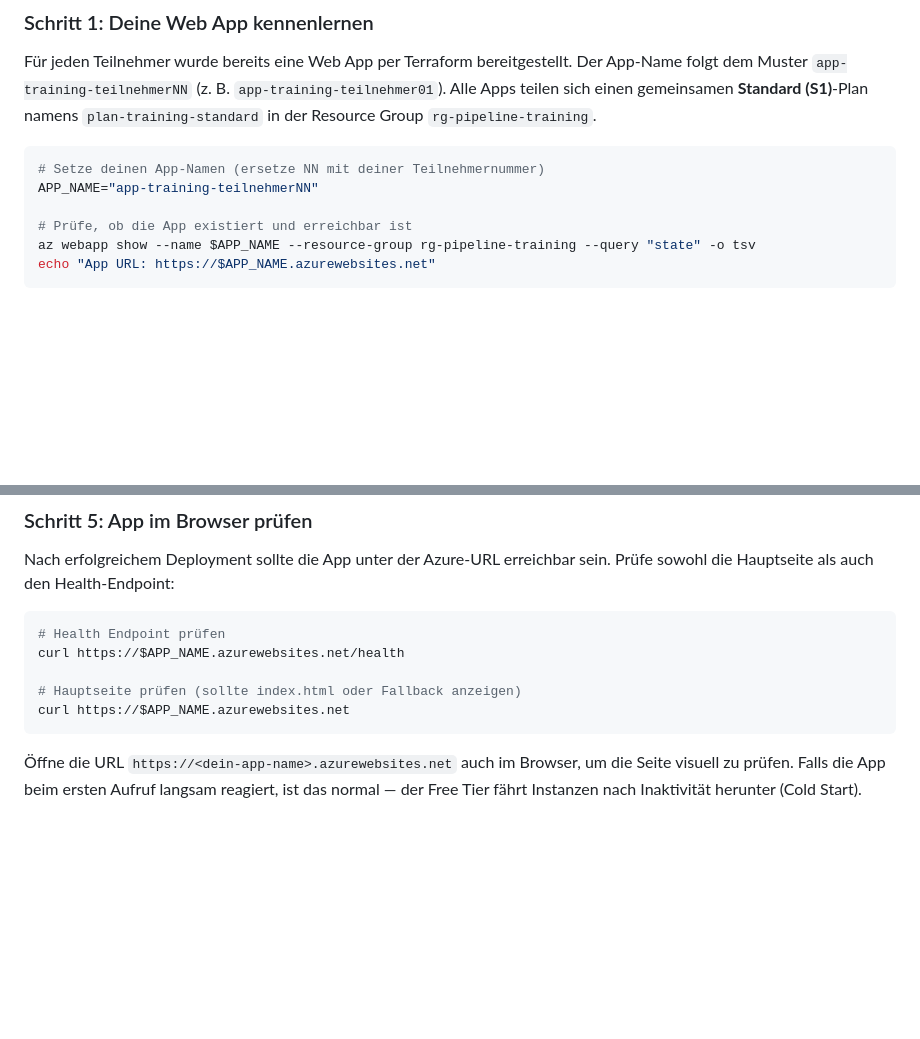
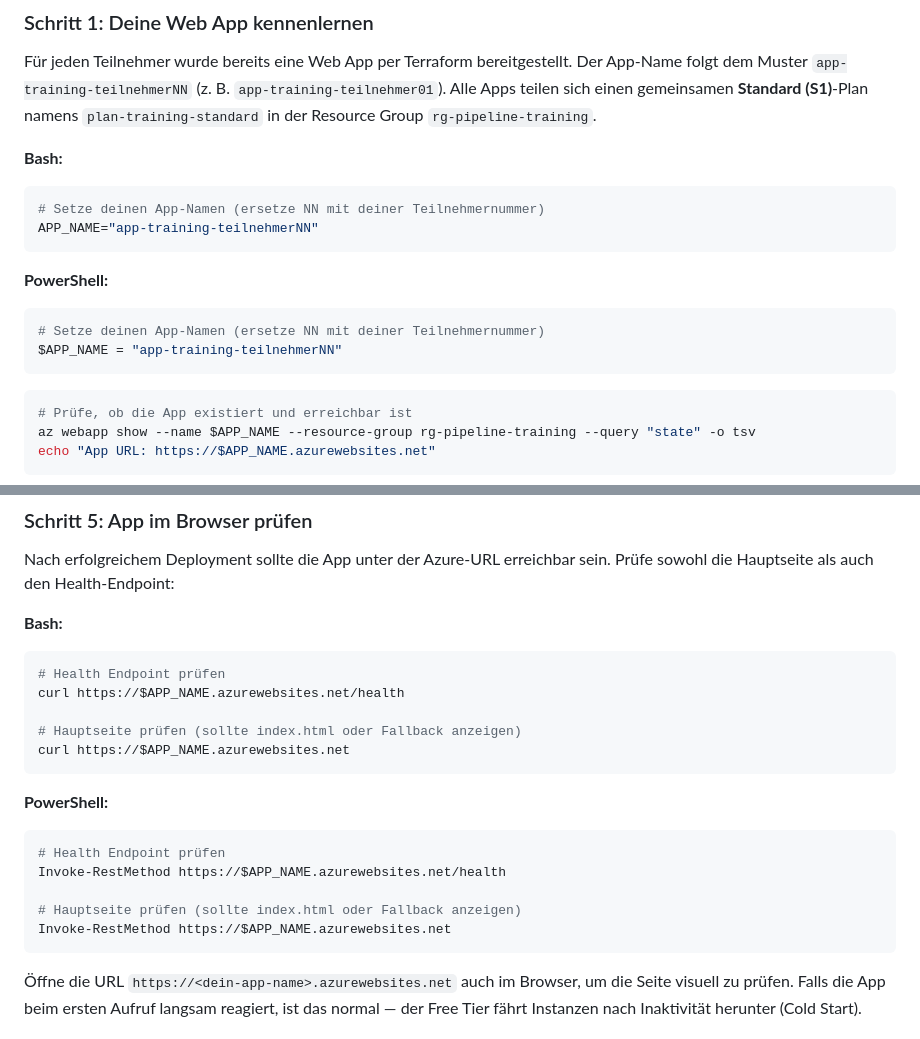
Before and after one commit to it-erben/training-azure-pipelines, a Markdown page: labs/lab-13-app-service-deploy/README.md, 2 parts joined by grey strips. Rendered like a GitHub page; blank space fills up the shorter version.

Commit message:
fix: powershell issues (2)

````diff
--- a/labs/lab-13-app-service-deploy/README.md
+++ b/labs/lab-13-app-service-deploy/README.md
@@ -46,10 +46,19 @@ Der App-Name folgt dem Muster `app-training-teilnehmerNN` (z. B.
 **Standard (S1)**-Plan namens `plan-training-standard` in der Resource Group
 `rg-pipeline-training`.
 
+**Bash:**
 ```bash
 # Setze deinen App-Namen (ersetze NN mit deiner Teilnehmernummer)
 APP_NAME="app-training-teilnehmerNN"
+```
 
+**PowerShell:**
+```powershell
+# Setze deinen App-Namen (ersetze NN mit deiner Teilnehmernummer)
+$APP_NAME = "app-training-teilnehmerNN"
+```
+
+```bash
 # Prüfe, ob die App existiert und erreichbar ist
 az webapp show --name $APP_NAME --resource-group rg-pipeline-training --query "state" -o tsv
 echo "App URL: https://$APP_NAME.azurewebsites.net"
@@ -323,12 +332,22 @@ Pipeline-Run im Browser und klicke gegebenenfalls auf **"Permit"**.
 Nach erfolgreichem Deployment sollte die App unter der Azure-URL erreichbar
 sein. Prüfe sowohl die Hauptseite als auch den Health-Endpoint:
 
+**Bash:**
 ```bash
 # Health Endpoint prüfen
 curl https://$APP_NAME.azurewebsites.net/health
 
 # Hauptseite prüfen (sollte index.html oder Fallback anzeigen)
 curl https://$APP_NAME.azurewebsites.net
+```
+
+**PowerShell:**
+```powershell
+# Health Endpoint prüfen
+Invoke-RestMethod https://$APP_NAME.azurewebsites.net/health
+
+# Hauptseite prüfen (sollte index.html oder Fallback anzeigen)
+Invoke-RestMethod https://$APP_NAME.azurewebsites.net
 ```
 
 Öffne die URL `https://<dein-app-name>.azurewebsites.net` auch im Browser, um
````
